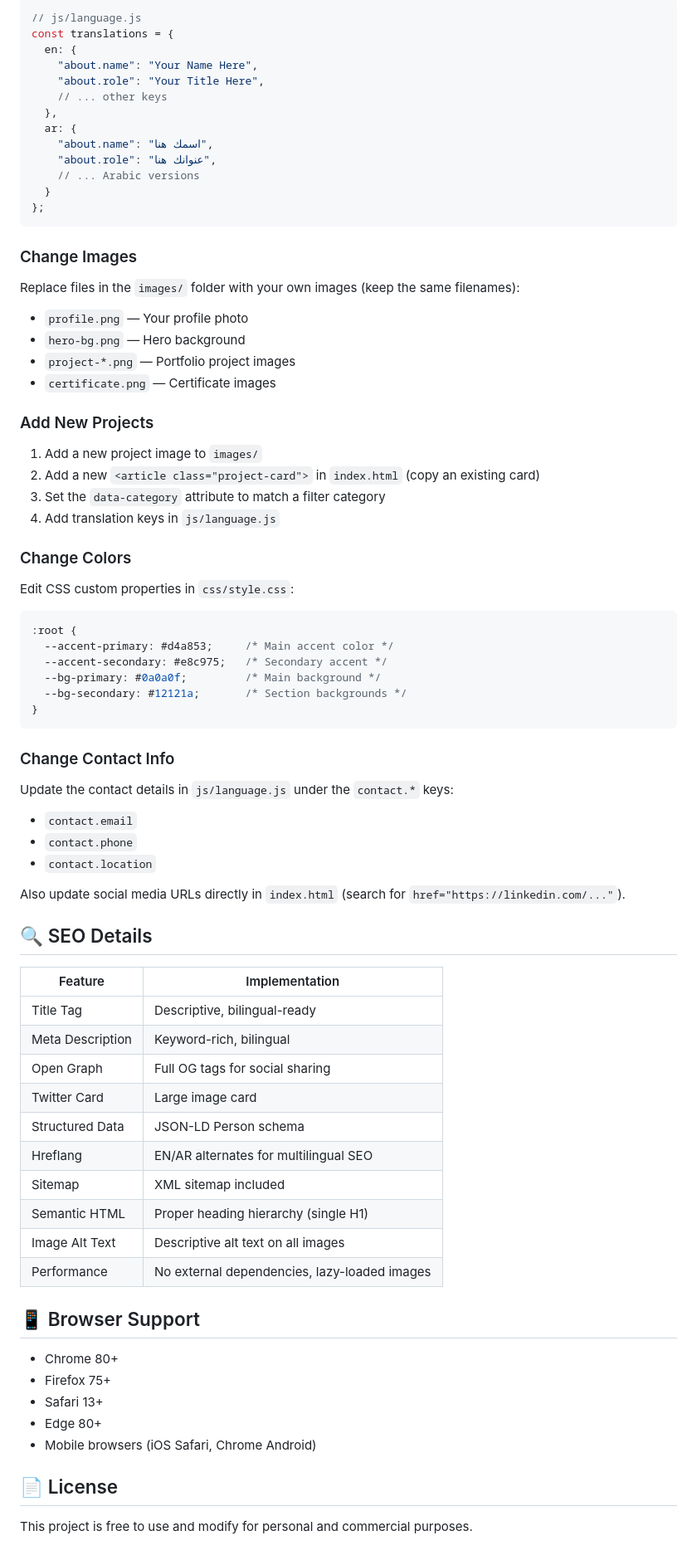
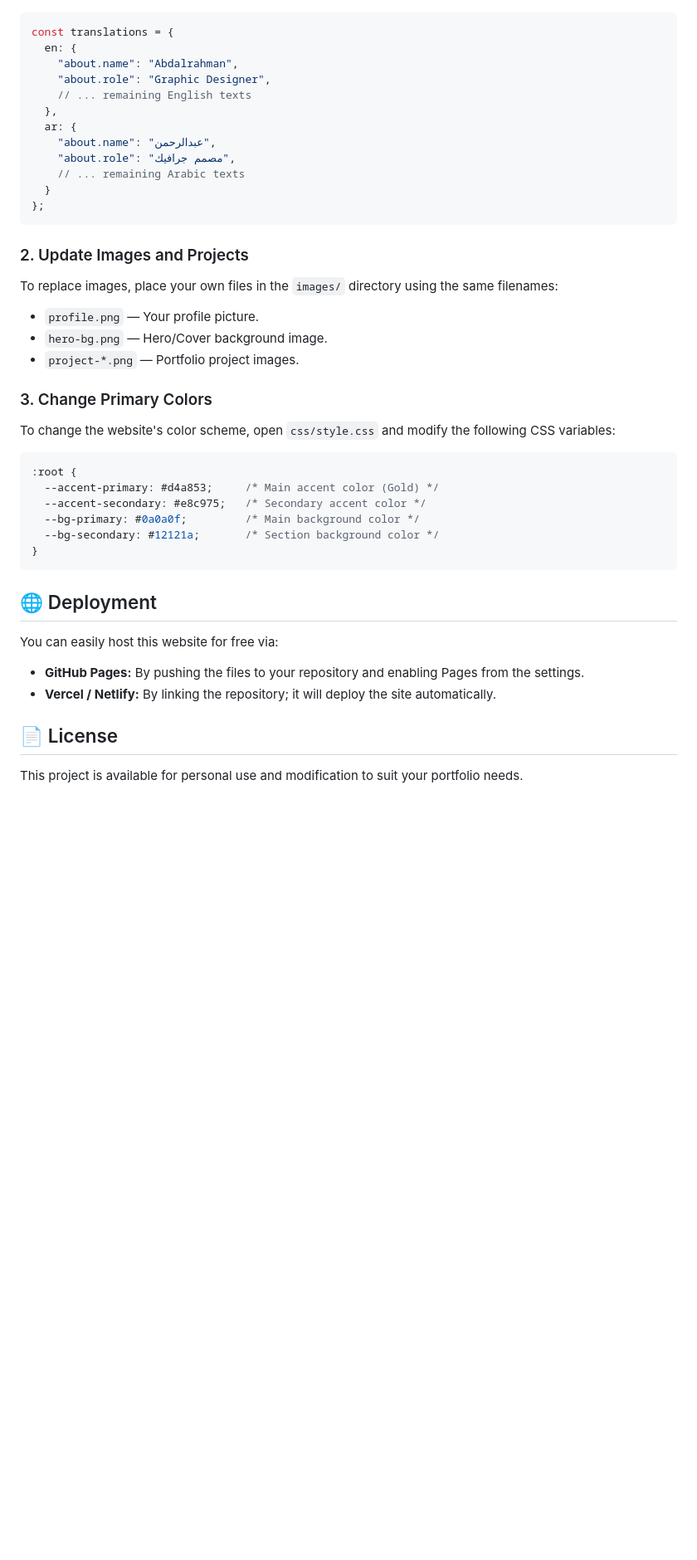
Before and after one commit to Abdullahsakr1/Abdalrahman-portfolio-, a Markdown page: README.md, the part around one of its changes. Shown at 83% size. Rendered like a GitHub page; blank space fills up the shorter version.

````diff
--- a/README.md
+++ b/README.md
@@ -86,76 +46,43 @@ All text is managed through the translation system in `js/language.js`. Edit the
 
 ```javascript
-// js/language.js
 const translations = {
   en: {
-    "about.name": "Your Name Here",
-    "about.role": "Your Title Here",
-    // ... other keys
+    "about.name": "Abdalrahman",
+    "about.role": "Graphic Designer",
+    // ... remaining English texts
   },
   ar: {
-    "about.name": "اسمك هنا",
-    "about.role": "عنوانك هنا",
-    // ... Arabic versions
+    "about.name": "عبدالرحمن",
+    "about.role": "مصمم جرافيك",
+    // ... remaining Arabic texts
   }
 };
 ```
 
-### Change Images
-Replace files in the `images/` folder with your own images (keep the same filenames):
-- `profile.png` — Your profile photo
-- `hero-bg.png` — Hero background
-- `project-*.png` — Portfolio project images
-- `certificate.png` — Certificate images
+### 2. Update Images and Projects
+To replace images, place your own files in the `images/` directory using the same filenames:
+- `profile.png` — Your profile picture.
+- `hero-bg.png` — Hero/Cover background image.
+- `project-*.png` — Portfolio project images.
 
-### Add New Projects
-1. Add a new project image to `images/`
-2. Add a new `<article class="project-card">` in `index.html` (copy an existing card)
-3. Set the `data-category` attribute to match a filter category
-4. Add translation keys in `js/language.js`
-
-### Change Colors
-Edit CSS custom properties in `css/style.css`:
+### 3. Change Primary Colors
+To change the website's color scheme, open `css/style.css` and modify the following CSS variables:
 
 ```css
 :root {
-  --accent-primary: #d4a853;     /* Main accent color */
-  --accent-secondary: #e8c975;   /* Secondary accent */
-  --bg-primary: #0a0a0f;         /* Main background */
-  --bg-secondary: #12121a;       /* Section backgrounds */
+  --accent-primary: #d4a853;     /* Main accent color (Gold) */
+  --accent-secondary: #e8c975;   /* Secondary accent color */
+  --bg-primary: #0a0a0f;         /* Main background color */
+  --bg-secondary: #12121a;       /* Section background color */
 }
 ```
 
-### Change Contact Info
-Update the contact details in `js/language.js` under the `contact.*` keys:
-- `contact.email`
-- `contact.phone`
-- `contact.location`
+## 🌐 Deployment
 
-Also update social media URLs directly in `index.html` (search for `href="https://linkedin.com/..."`).
-
-## 🔍 SEO Details
-
-| Feature | Implementation |
-|---------|---------------|
-| Title Tag | Descriptive, bilingual-ready |
-| Meta Description | Keyword-rich, bilingual |
-| Open Graph | Full OG tags for social sharing |
-| Twitter Card | Large image card |
-| Structured Data | JSON-LD Person schema |
-| Hreflang | EN/AR alternates for multilingual SEO |
-| Sitemap | XML sitemap included |
-| Semantic HTML | Proper heading hierarchy (single H1) |
-| Image Alt Text | Descriptive alt text on all images |
-| Performance | No external dependencies, lazy-loaded images |
-
-## 📱 Browser Support
-
-- Chrome 80+
-- Firefox 75+
-- Safari 13+
-- Edge 80+
-- Mobile browsers (iOS Safari, Chrome Android)
+You can easily host this website for free via:
+- **GitHub Pages:** By pushing the files to your repository and enabling Pages from the settings.
+- **Vercel / Netlify:** By linking the repository; it will deploy the site automatically.
 
 ## 📄 License
 
-This project is free to use and modify for personal and commercial purposes.
+This project is available for personal use and modification to suit your portfolio needs.
````
Also changed, not shown: other parts of README.md (+26 -66 lines).
